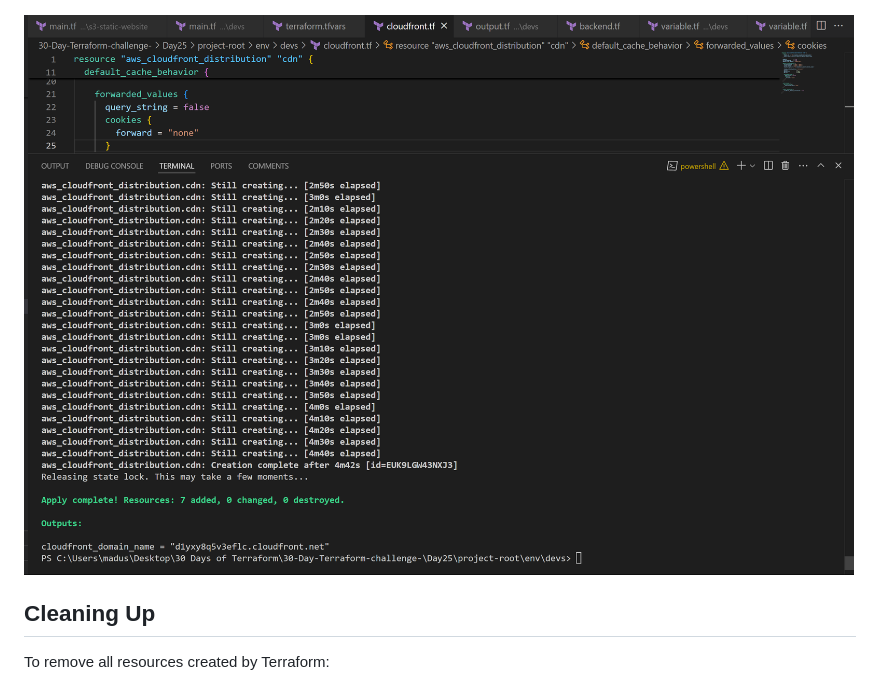
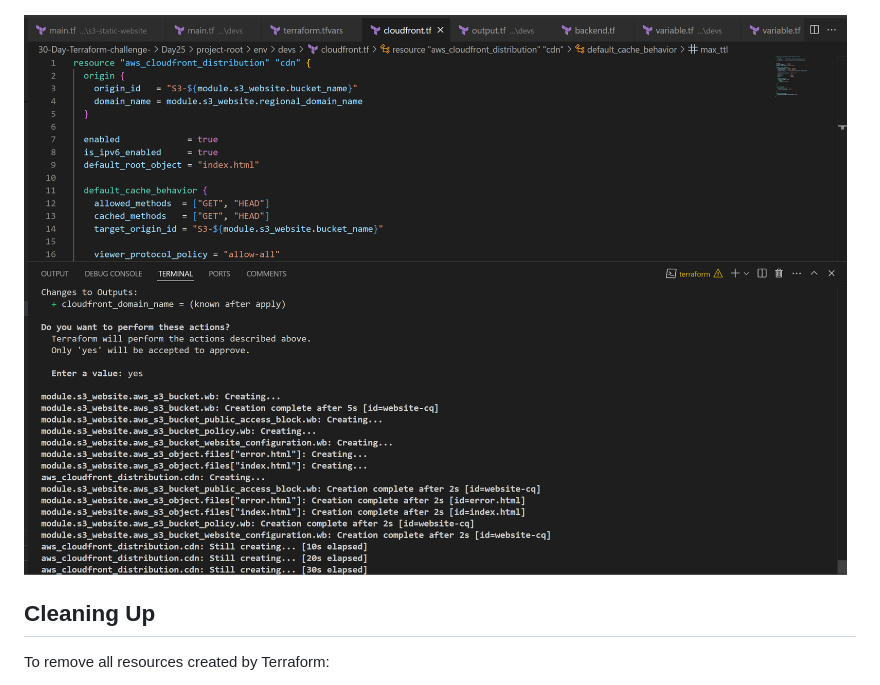
Before and after one commit to Otumiky/static-website, a Markdown page: README.md, the part around the change. Rendered like a GitHub page.

```diff
--- a/README.md
+++ b/README.md
@@ -91,7 +91,7 @@ https://dghdhvdhh.cloudfront.net
 
 ![Alt text](https://github.com/Otumiky/static-website/blob/main/cdnurl.png)
 
-![Alt text](https://github.com/Otumiky/static-website/blob/main/cdnwb.png)
+![Alt text](https://github.com/Otumiky/static-website/blob/main/cdn.png)
 
 ## Cleaning Up
 To remove all resources created by Terraform:
```
